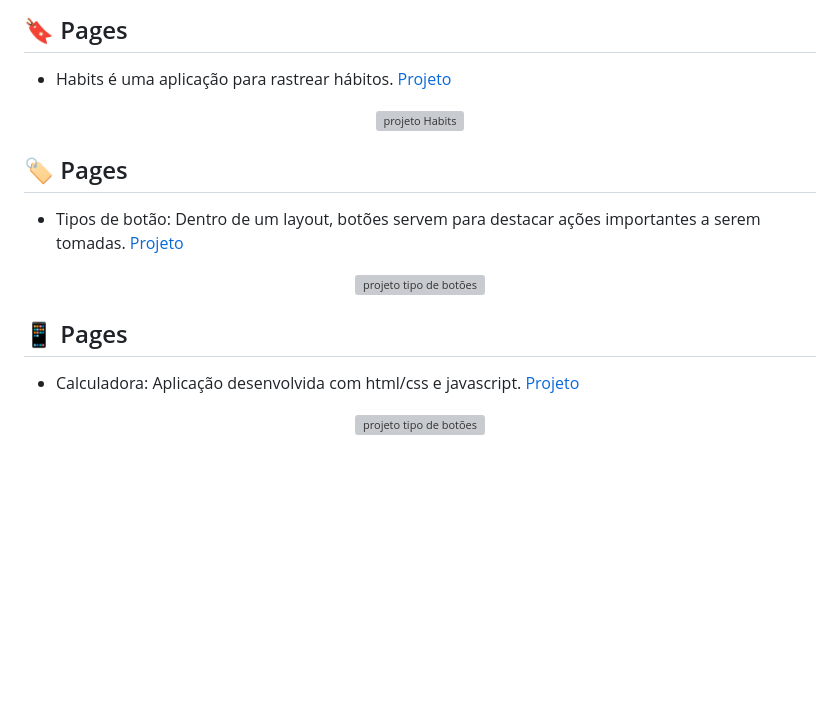
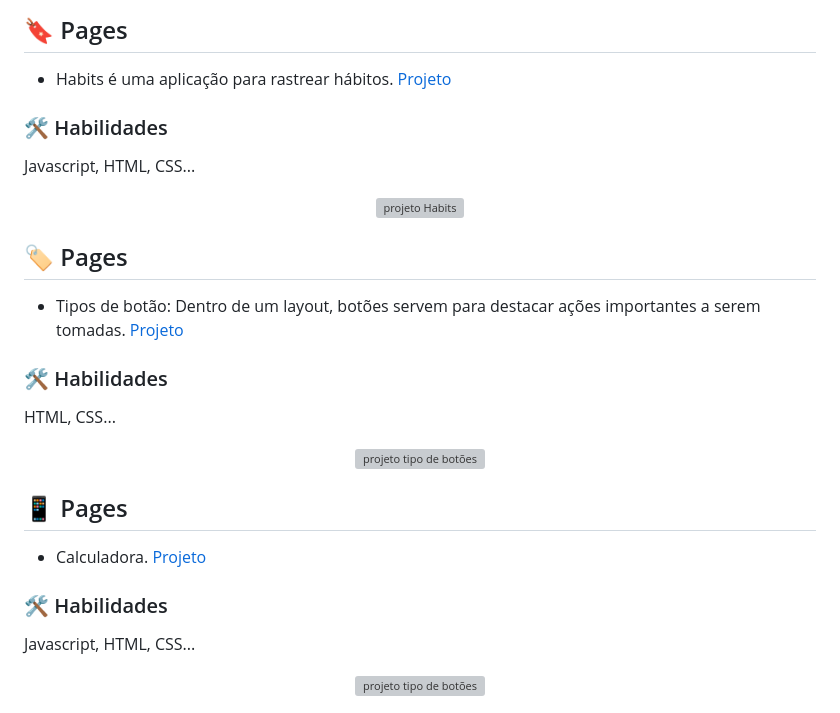
Before and after one commit to rxaviersantos/desafios, a Markdown page: README.md, the part around one of its changes. Drawn GitHub-style; blank space fills up the shorter version; grey boxes are pictures that could not be loaded.

Commit message:
:white_check_mark: update readme

```diff
--- a/README.md
+++ b/README.md
@@ -20,6 +20,9 @@ Este é um repositório destinado a desafios de Frontend <br/>
 
  - Habits é uma aplicação para rastrear hábitos. [Projeto](https://rxaviersantos.github.io/desafios/nlw-setup/)
 
+ ### 🛠 Habilidades
+Javascript, HTML, CSS...
+
 <p align="center">
   <img alt="projeto Habits" src="https://user-images.githubusercontent.com/85380530/214651847-23aee816-04d0-4195-a178-83943079fe3e.png" width="100%">
 </p>
@@ -28,13 +31,19 @@ Este é um repositório destinado a desafios de Frontend <br/>
 
  - Tipos de botão:  Dentro de um layout, botões servem para destacar ações importantes a serem tomadas. [Projeto](https://rxaviersantos.github.io/desafios/botoes-cursores/)
 
+ ### 🛠 Habilidades
+HTML, CSS...
+
 <p align="center">
   <img alt="projeto tipo de botões" src="https://user-images.githubusercontent.com/85380530/217408753-db62f88c-60db-481a-bba7-63540854e0d9.png" width="100%">
 </p>
 
 ## 📱 Pages
 
- - Calculadora:  Aplicação desenvolvida com html/css e javascript. [Projeto](https://rxaviersantos.github.io/desafios/calculadora/)
+ - Calculadora. [Projeto](https://rxaviersantos.github.io/desafios/calculadora/)
+
+ ### 🛠 Habilidades
+Javascript, HTML, CSS...
 
 <p align="center">
   <img alt="projeto tipo de botões" src="https://user-images.githubusercontent.com/85380530/219251615-dd218ec3-fe2e-4524-bb03-b88b5e57c621.png" width="100%">
```
Also changed, not shown: other parts of README.md (+14 -0 lines).
